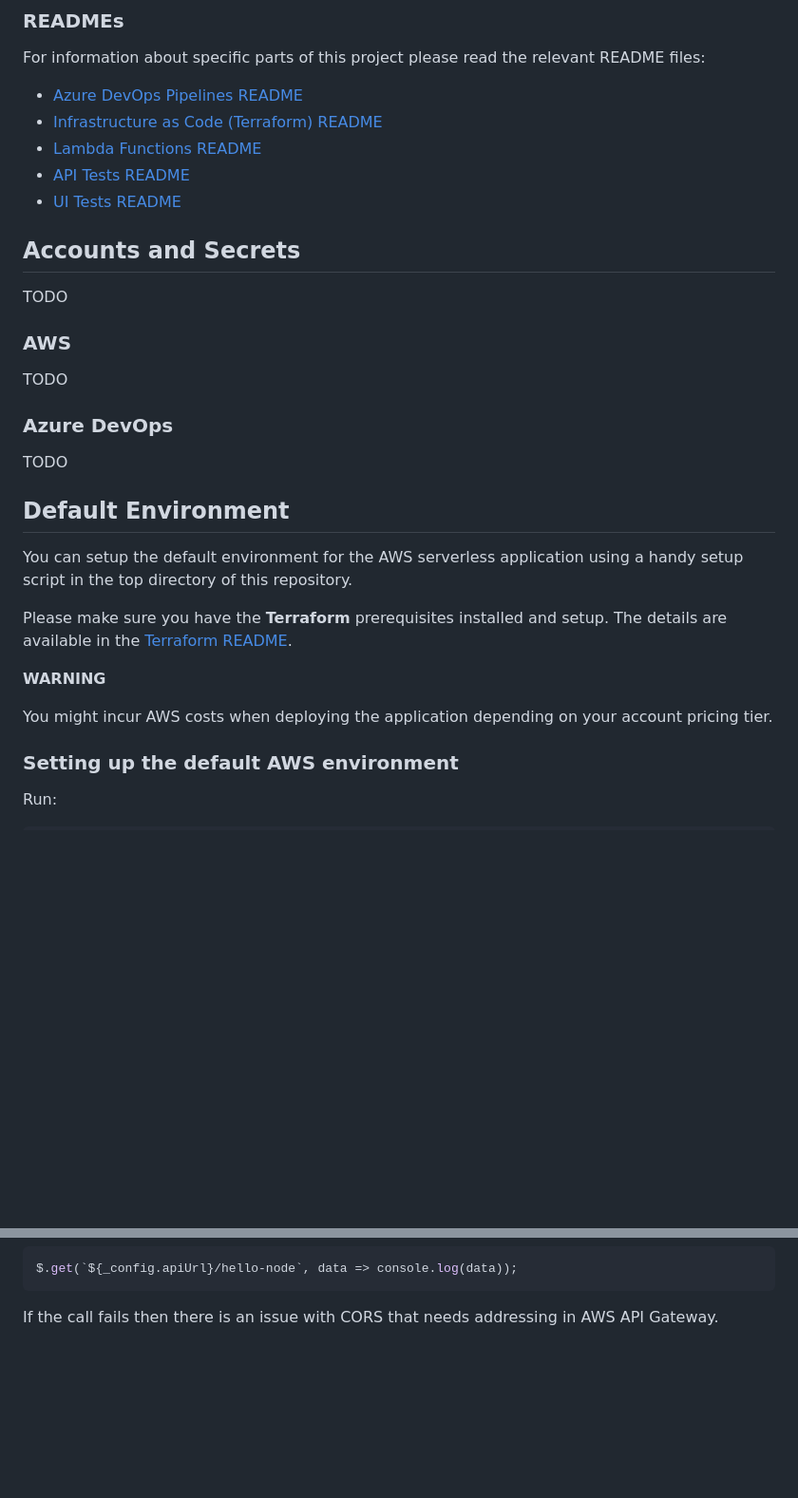
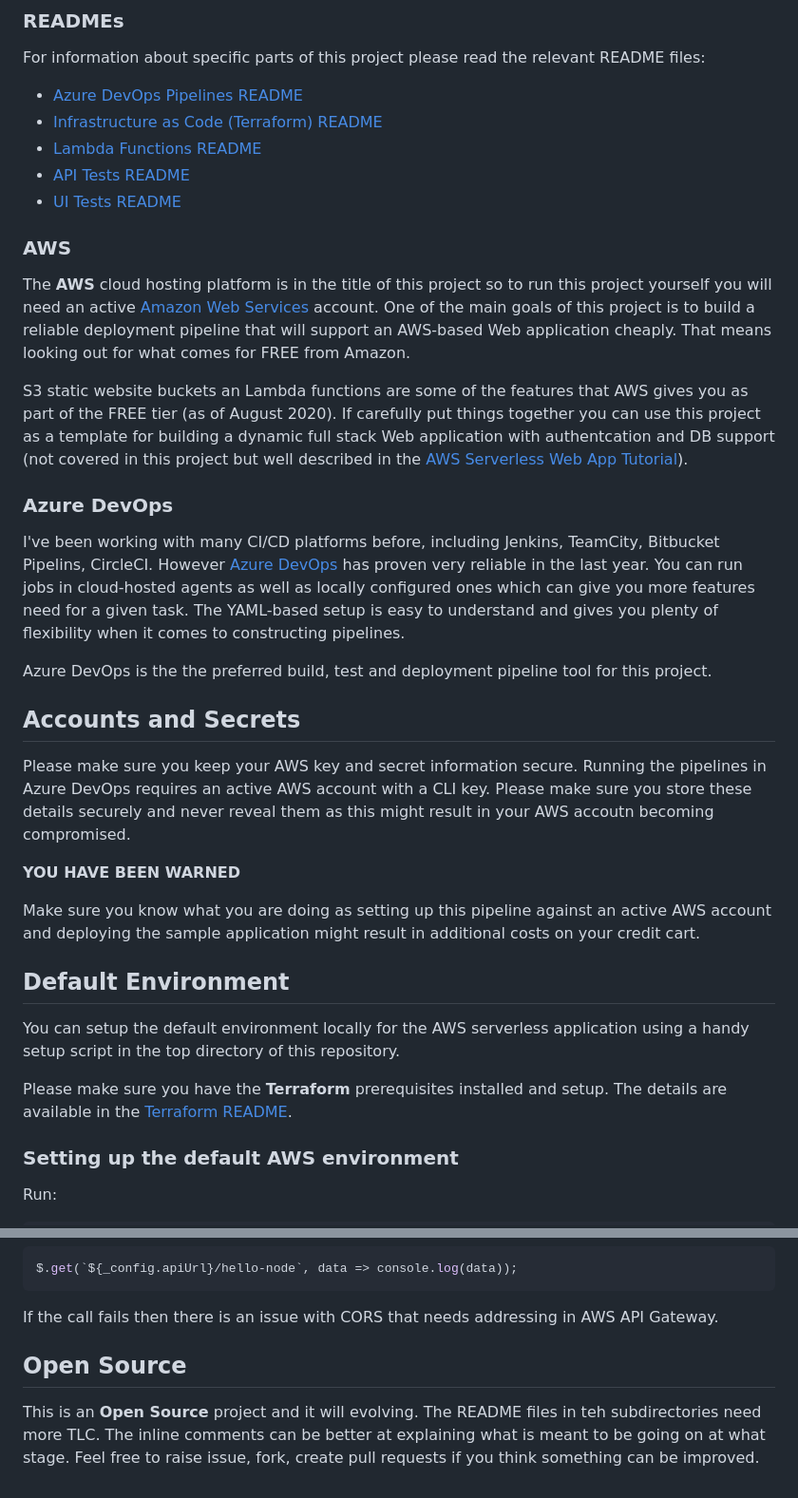
Before and after one commit to miroslawmajka/aws-serverless-app, a Markdown page: README.md, 2 parts joined by grey strips. Shown: that part at 95% size. GitHub-like rendering; blank space fills up the shorter version.

````diff
--- a/README.md
+++ b/README.md
@@ -59,33 +65,37 @@ If you are looking for advice on the latest and most fashionable Web libraries o
 
 For information about specific parts of this project please read the relevant README files:
 
-* [Azure DevOps Pipelines README](pipelines/README.md)
-* [Infrastructure as Code (Terraform) README](terraform/README.md)
-* [Lambda Functions README](lambda-src/README.md)
-* [API Tests README](api-tests/README.md)
-* [UI Tests README](ui-tests/README.md)
+-   [Azure DevOps Pipelines README](pipelines/README.md)
+-   [Infrastructure as Code (Terraform) README](terraform/README.md)
+-   [Lambda Functions README](lambda-src/README.md)
+-   [API Tests README](api-tests/README.md)
+-   [UI Tests README](ui-tests/README.md)
+
+### AWS
+
+The **AWS** cloud hosting platform is in the title of this project so to run this project yourself you will need an active [Amazon Web Services](https://aws.amazon.com/) account. One of the main goals of this project is to build a reliable deployment pipeline that will support an AWS-based Web application cheaply. That means looking out for what comes for FREE from Amazon.
+
+S3 static website buckets an Lambda functions are some of the features that AWS gives you as part of the FREE tier (as of August 2020). If carefully put things together you can use this project as a template for building a dynamic full stack Web application with authentcation and DB support (not covered in this project but well described in the [AWS Serverless Web App Tutorial](https://aws.amazon.com/getting-started/hands-on/build-serverless-web-app-lambda-apigateway-s3-dynamodb-cognito/)).
+
+### Azure DevOps
+
+I've been working with many CI/CD platforms before, including Jenkins, TeamCity, Bitbucket Pipelins, CircleCI. However [Azure DevOps](https://dev.azure.com/) has proven very reliable in the last year. You can run jobs in cloud-hosted agents as well as locally configured ones which can give you more features need for a given task. The YAML-based setup is easy to understand and gives you plenty of flexibility when it comes to constructing pipelines.
+
+Azure DevOps is the the preferred build, test and deployment pipeline tool for this project.
 
 ## Accounts and Secrets
 
-TODO
+Please make sure you keep your AWS key and secret information secure. Running the pipelines in Azure DevOps requires an active AWS account with a CLI key. Please make sure you store these details securely and never reveal them as this might result in your AWS accoutn becoming compromised.
 
-### AWS
+**YOU HAVE BEEN WARNED**
 
-TODO
-
-### Azure DevOps
-
-TODO
+Make sure you know what you are doing as setting up this pipeline against an active AWS account and deploying the sample application might result in additional costs on your credit cart.
 
 ## Default Environment
 
-You can setup the default environment for the AWS serverless application using a handy setup script in the top directory of this repository.
+You can setup the default environment locally for the AWS serverless application using a handy setup script in the top directory of this repository.
 
 Please make sure you have the **Terraform** prerequisites installed and setup. The details are available in the [Terraform README](terraform/README.md).
-
-**WARNING**
-
-You might incur AWS costs when deploying the application depending on your account pricing tier.
 
 ### Setting up the default AWS environment
 
@@ -126,3 +136,7 @@ $.get(`${_config.apiUrl}/hello-node`, data => console.log(data));
 ```
 
 If the call fails then there is an issue with CORS that needs addressing in AWS API Gateway.
+
+## Open Source
+
+This is an **Open Source** project and it will evolving. The README files in teh subdirectories need more TLC. The inline comments can be better at explaining what is meant to be going on at what stage. Feel free to raise issue, fork, create pull requests if you think something can be improved.
````
Also changed, not shown: other parts of README.md (+25 -19 lines), pipelines/README.md (+29 -19 lines), docs/hosting.jpg (added).
